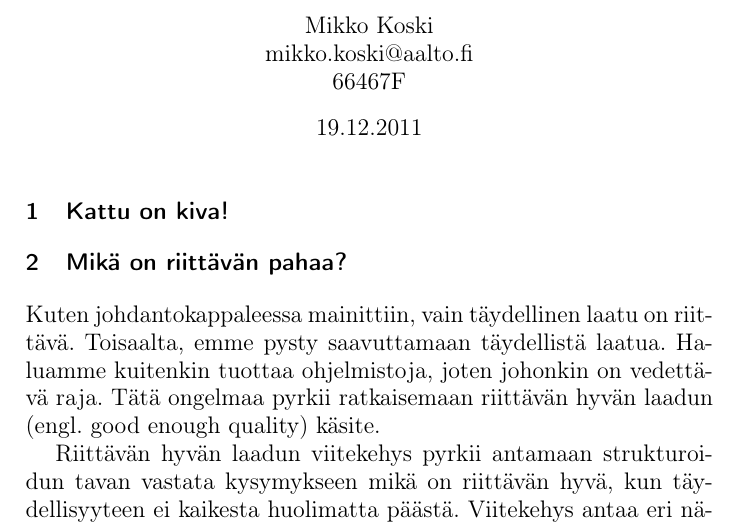
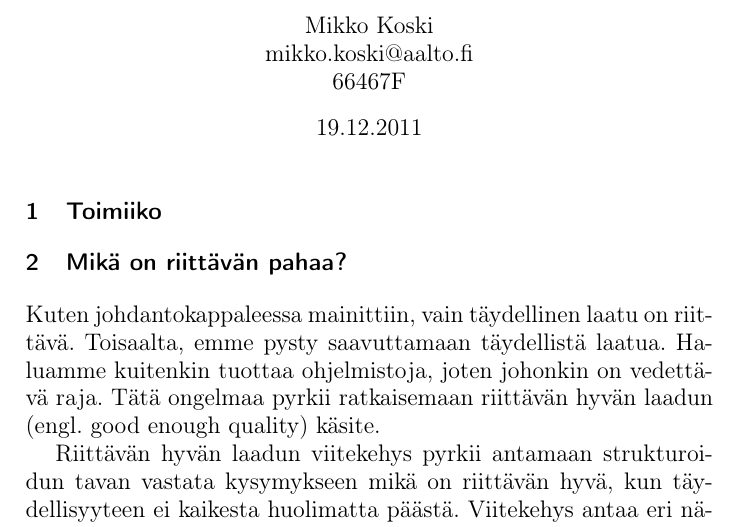
Before and after one commit to rap1ds-testing/dippa, a LaTeX document (dippa.tex): part of page 1 of 5, cut so that both start at the same text. Compiled offline with pdfLaTeX.

Commit message:
"Update"

```diff
--- a/dippa.tex
+++ b/dippa.tex
@@ -26,7 +26,7 @@
 
 \large
 
-\section{Kattu on kiva!}
+\section{Toimiiko}
 
 \section{Mikä on riittävän pahaa?}
 
```
Also changed, not shown: dippa.pdf, 3 other files.
